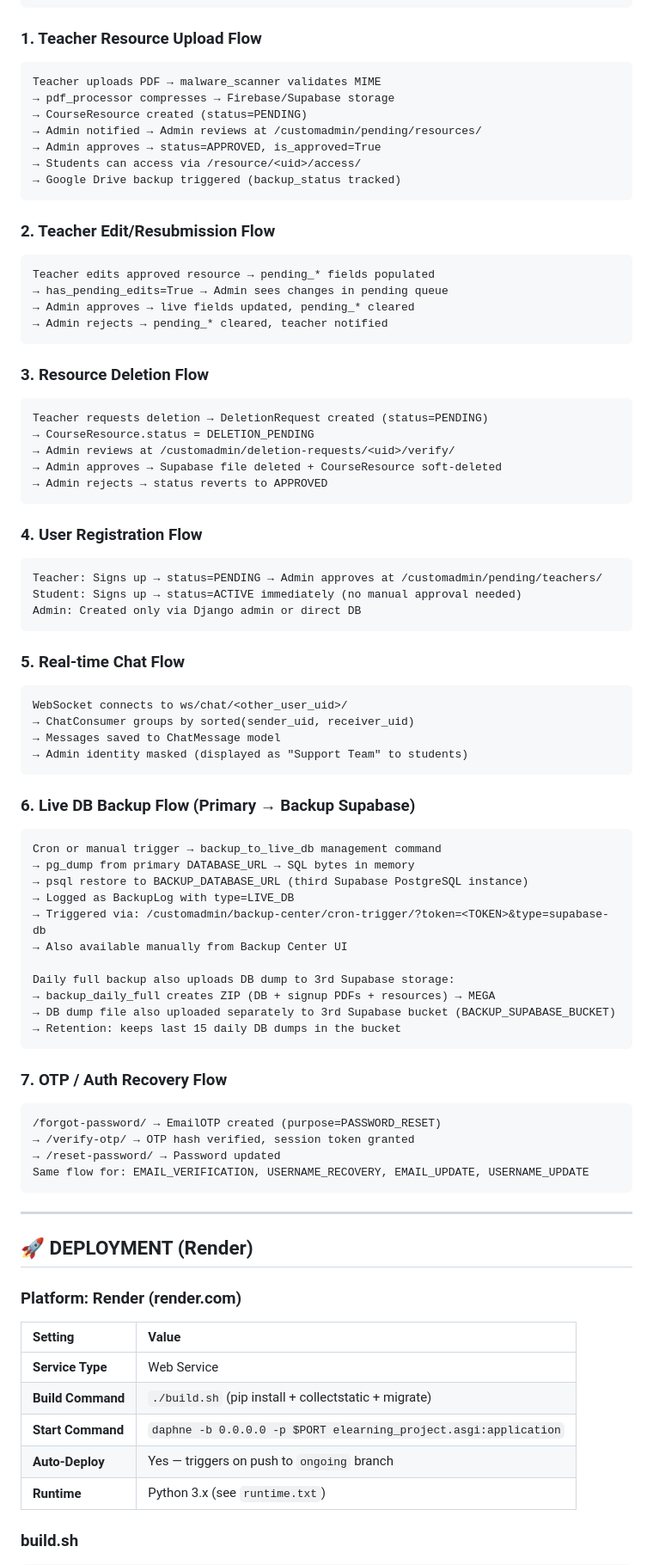
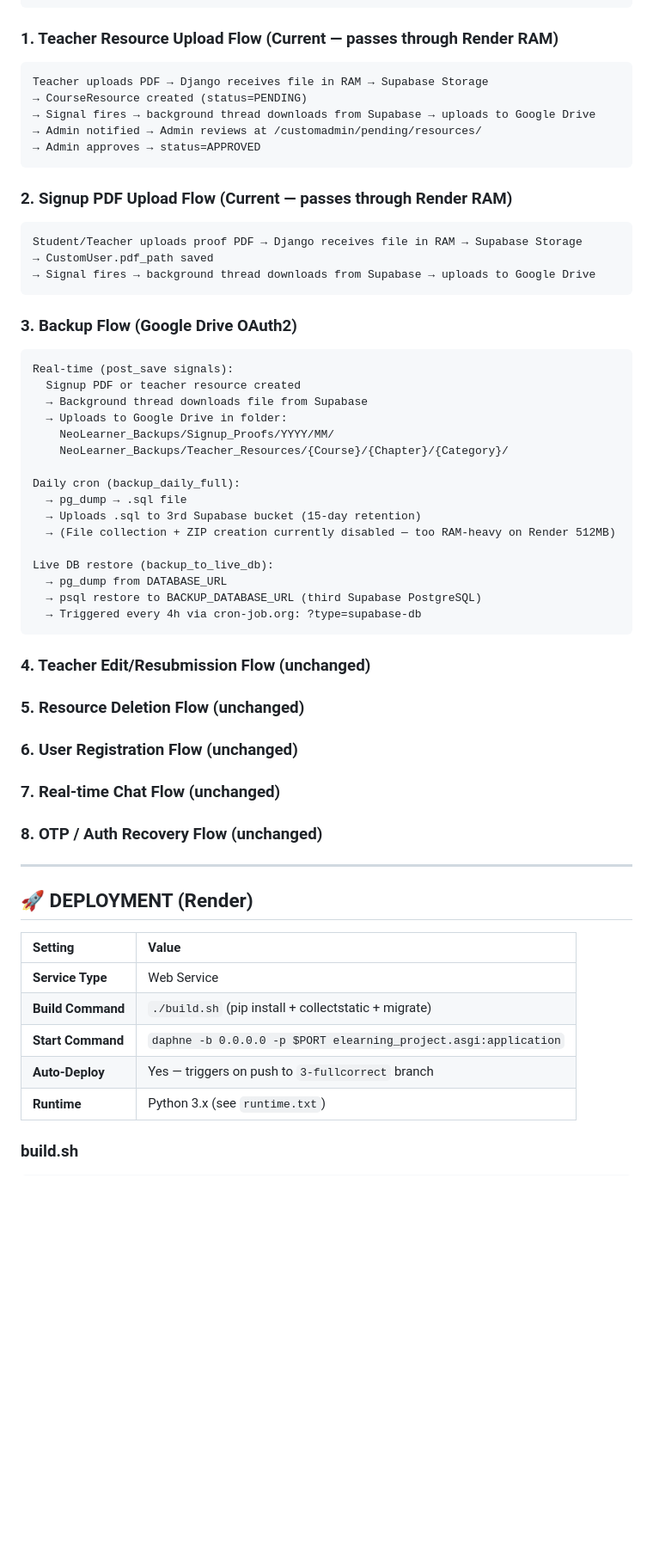
Before and after one commit to ameenul-hashim/calicutadminproject, a Markdown page: AGENTS.md, the part around one of its changes. Shown at 86% size. Rendered like a GitHub page; blank space fills up the shorter version.

Commit message:
docs: update AGENTS.md with accurate branch list, supabase v2.16, OAuth Drive, and current workflows

````diff
--- a/AGENTS.md
+++ b/AGENTS.md
@@ -497,83 +353,58 @@ Teacher selects MP4 → clicks "Add Lesson"
 → Refresh-safe: /api/youtube/upload/<job_uid>/status/ returns current progress
 ```
 
-### 1. Teacher Resource Upload Flow
+### 1. Teacher Resource Upload Flow (Current — passes through Render RAM)
 ```
-Teacher uploads PDF → malware_scanner validates MIME
-→ pdf_processor compresses → Firebase/Supabase storage
+Teacher uploads PDF → Django receives file in RAM → Supabase Storage
 → CourseResource created (status=PENDING)
+→ Signal fires → background thread downloads from Supabase → uploads to Google Drive
 → Admin notified → Admin reviews at /customadmin/pending/resources/
-→ Admin approves → status=APPROVED, is_approved=True
-→ Students can access via /resource/<uid>/access/
-→ Google Drive backup triggered (backup_status tracked)
+→ Admin approves → status=APPROVED
 ```
 
-### 2. Teacher Edit/Resubmission Flow
+### 2. Signup PDF Upload Flow (Current — passes through Render RAM)
 ```
-Teacher edits approved resource → pending_* fields populated
-→ has_pending_edits=True → Admin sees changes in pending queue
-→ Admin approves → live fields updated, pending_* cleared
-→ Admin rejects → pending_* cleared, teacher notified
+Student/Teacher uploads proof PDF → Django receives file in RAM → Supabase Storage
+→ CustomUser.pdf_path saved
+→ Signal fires → background thread downloads from Supabase → uploads to Google Drive
 ```
 
-### 3. Resource Deletion Flow
+### 3. Backup Flow (Google Drive OAuth2)
 ```
-Teacher requests deletion → DeletionRequest created (status=PENDING)
-→ CourseResource.status = DELETION_PENDING
-→ Admin reviews at /customadmin/deletion-requests/<uid>/verify/
-→ Admin approves → Supabase file deleted + CourseResource soft-deleted
-→ Admin rejects → status reverts to APPROVED
+Real-time (post_save signals):
+  Signup PDF or teacher resource created
+  → Background thread downloads file from Supabase
+  → Uploads to Google Drive in folder:
+    NeoLearner_Backups/Signup_Proofs/YYYY/MM/
+    NeoLearner_Backups/Teacher_Resources/{Course}/{Chapter}/{Category}/
+
+Daily cron (backup_daily_full):
+  → pg_dump → .sql file
+  → Uploads .sql to 3rd Supabase bucket (15-day retention)
+  → (File collection + ZIP creation currently disabled — too RAM-heavy on Render 512MB)
+
+Live DB restore (backup_to_live_db):
+  → pg_dump from DATABASE_URL
+  → psql restore to BACKUP_DATABASE_URL (third Supabase PostgreSQL)
+  → Triggered every 4h via cron-job.org: ?type=supabase-db
 ```
 
-### 4. User Registration Flow
-```
-Teacher: Signs up → status=PENDING → Admin approves at /customadmin/pending/teachers/
-Student: Signs up → status=ACTIVE immediately (no manual approval needed)
-Admin: Created only via Django admin or direct DB
-```
-
-### 5. Real-time Chat Flow
-```
-WebSocket connects to ws/chat/<other_user_uid>/
-→ ChatConsumer groups by sorted(sender_uid, receiver_uid)
-→ Messages saved to ChatMessage model
-→ Admin identity masked (displayed as "Support Team" to students)
-```
-
-### 6. Live DB Backup Flow (Primary → Backup Supabase)
-```
-Cron or manual trigger → backup_to_live_db management command
-→ pg_dump from primary DATABASE_URL → SQL bytes in memory
-→ psql restore to BACKUP_DATABASE_URL (third Supabase PostgreSQL instance)
-→ Logged as BackupLog with type=LIVE_DB
-→ Triggered via: /customadmin/backup-center/cron-trigger/?token=<TOKEN>&type=supabase-db
-→ Also available manually from Backup Center UI
-
-Daily full backup also uploads DB dump to 3rd Supabase storage:
-→ backup_daily_full creates ZIP (DB + signup PDFs + resources) → MEGA
-→ DB dump file also uploaded separately to 3rd Supabase bucket (BACKUP_SUPABASE_BUCKET)
-→ Retention: keeps last 15 daily DB dumps in the bucket
-```
-
-### 7. OTP / Auth Recovery Flow
-```
-/forgot-password/ → EmailOTP created (purpose=PASSWORD_RESET)
-→ /verify-otp/ → OTP hash verified, session token granted
-→ /reset-password/ → Password updated
-Same flow for: EMAIL_VERIFICATION, USERNAME_RECOVERY, EMAIL_UPDATE, USERNAME_UPDATE
-```
+### 4. Teacher Edit/Resubmission Flow (unchanged)
+### 5. Resource Deletion Flow (unchanged)
+### 6. User Registration Flow (unchanged)
+### 7. Real-time Chat Flow (unchanged)
+### 8. OTP / Auth Recovery Flow (unchanged)
 
 ---
 
 ## 🚀 DEPLOYMENT (Render)
 
-### Platform: Render (render.com)
 | Setting | Value |
 |:---|:---|
 | **Service Type** | Web Service |
 | **Build Command** | `./build.sh` (pip install + collectstatic + migrate) |
 | **Start Command** | `daphne -b 0.0.0.0 -p $PORT elearning_project.asgi:application` |
-| **Auto-Deploy** | Yes — triggers on push to `ongoing` branch |
+| **Auto-Deploy** | Yes — triggers on push to `3-fullcorrect` branch |
 | **Runtime** | Python 3.x (see `runtime.txt`) |
 
 ### build.sh
````
Also changed, not shown: other parts of AGENTS.md (+119 -236 lines).
